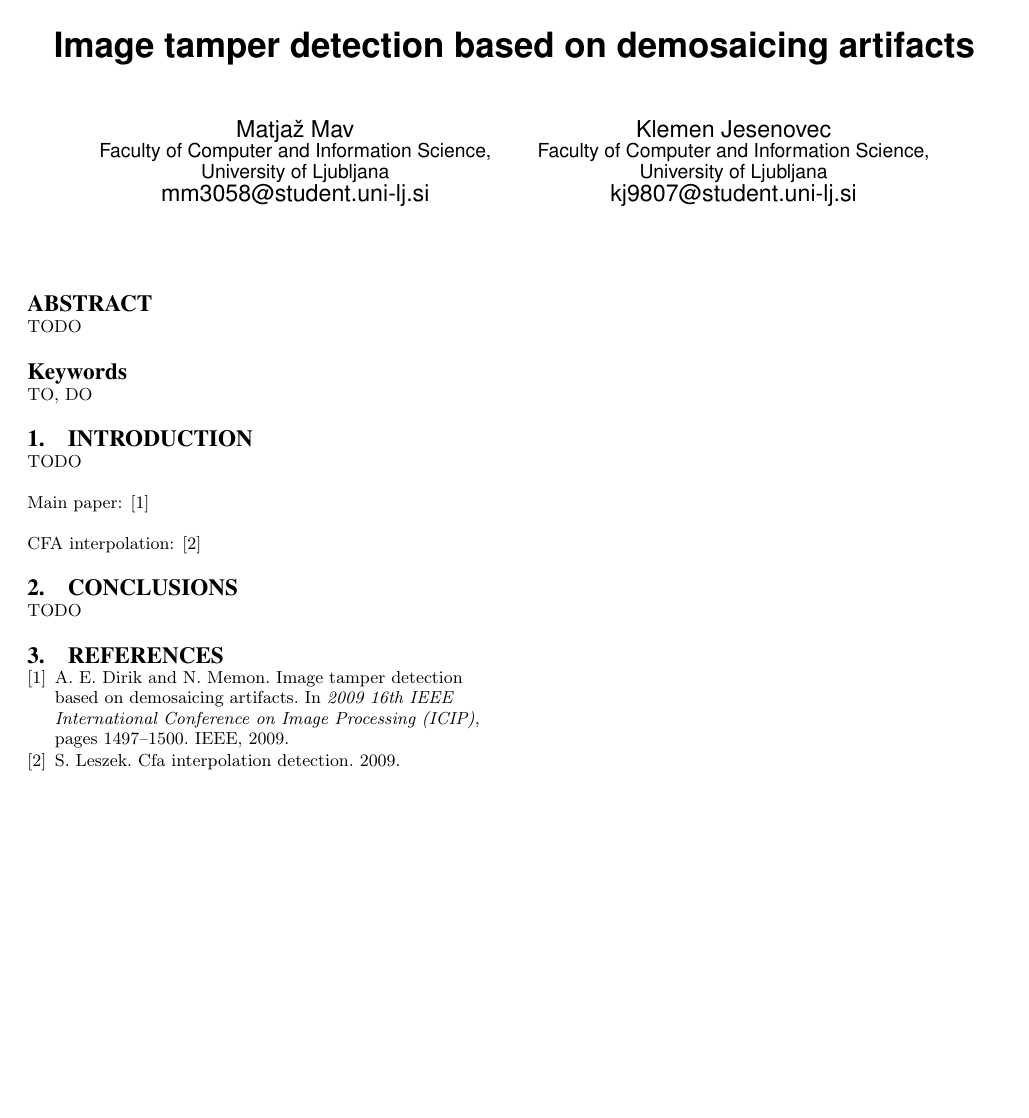
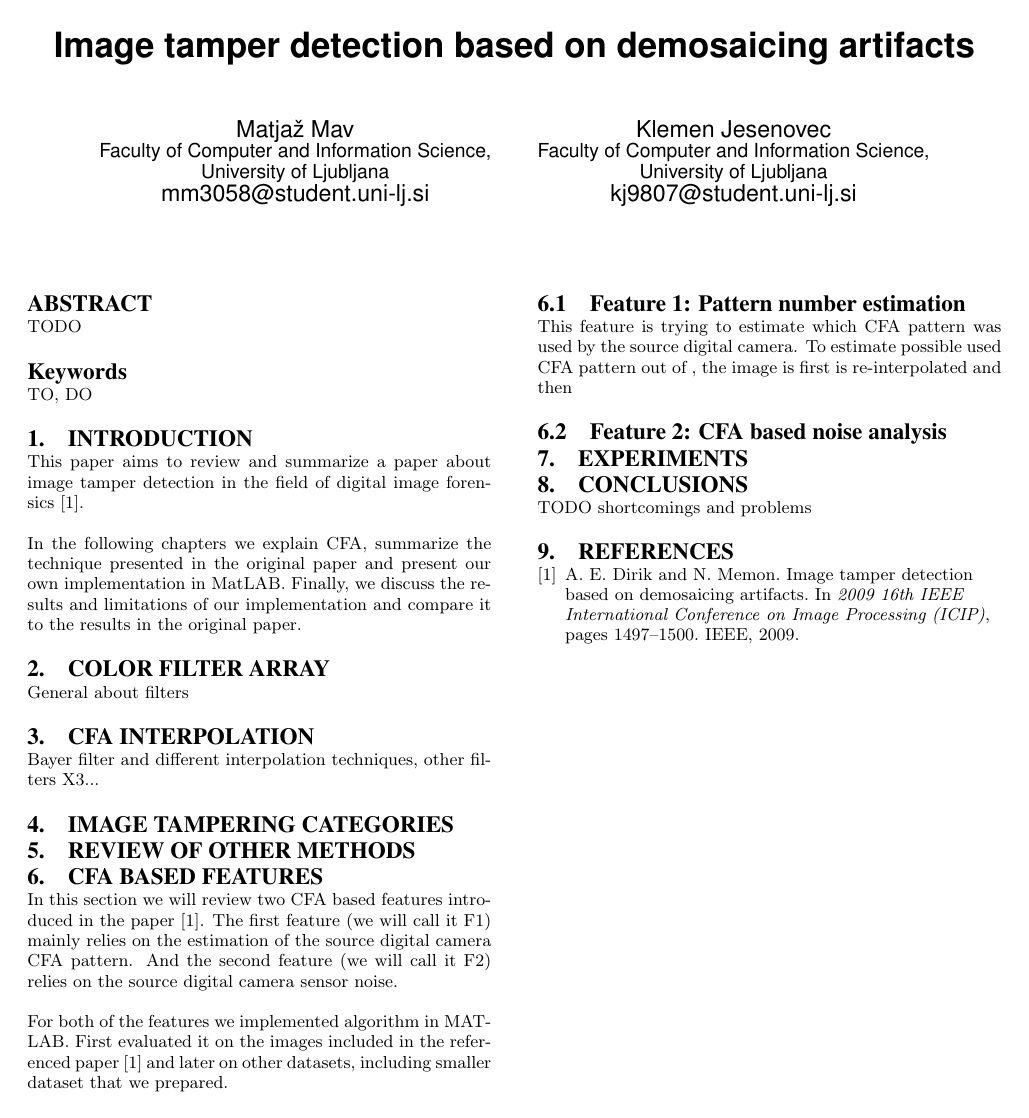
Before and after one commit to arruw/fri-1819-df-seminar, a LaTeX paper (report/main.tex): the whole page. Compiled offline with pdfLaTeX.

Commit message:
Updates from Overleaf

```diff
--- a/report/main.tex
+++ b/report/main.tex
@@ -28,14 +28,43 @@ TODO
 \keywords{TO, DO}
 
 \section{Introduction}
-TODO
+This paper aims to review and summarize a paper about image tamper
+detection in the field of digital image forensics~\cite{dirik2009image}.
 
-Main paper: \cite{dirik2009image}
 
-CFA interpolation: \cite{cfainterpolation2009}
+
+In the following chapters we explain CFA, summarize the technique presented
+in the original paper and present our own implementation in MatLAB.
+Finally, we discuss the results and limitations of our implementation and compare it
+to the results in the original paper.
+
+\section{Color filter array}
+General about filters
+
+\section{CFA Interpolation}
+Bayer filter and different interpolation techniques, other filters X3...
+
+\section{Image tampering categories}
+
+\section{Review of other methods}
+
+
+\section{CFA based features}
+In this section we will review two CFA based features introduced in the paper \cite{dirik2009image}. The first feature (we will call it F1) mainly relies on the estimation of the source digital camera CFA pattern. And the second feature (we will call it F2) relies on the source digital camera sensor noise.
+
+For both of the features we implemented algorithm in MATLAB. First evaluated it on the images included in the referenced paper \cite{dirik2009image} and later on other datasets, including smaller dataset that we prepared.
+
+\subsection{Feature 1: Pattern number estimation}
+This feature is trying to estimate which CFA pattern was used by the source digital camera. To estimate possible used CFA pattern out of , the image is first  is re-interpolated and then
+
+\subsection{Feature 2: CFA based noise analysis}
+
+
+\section{Experiments}
 
 \section{Conclusions}
 TODO
+shortcomings and problems
 
 \bibliographystyle{abbrv}
 \bibliography{main}
```
Also changed, not shown: 3 other files.
